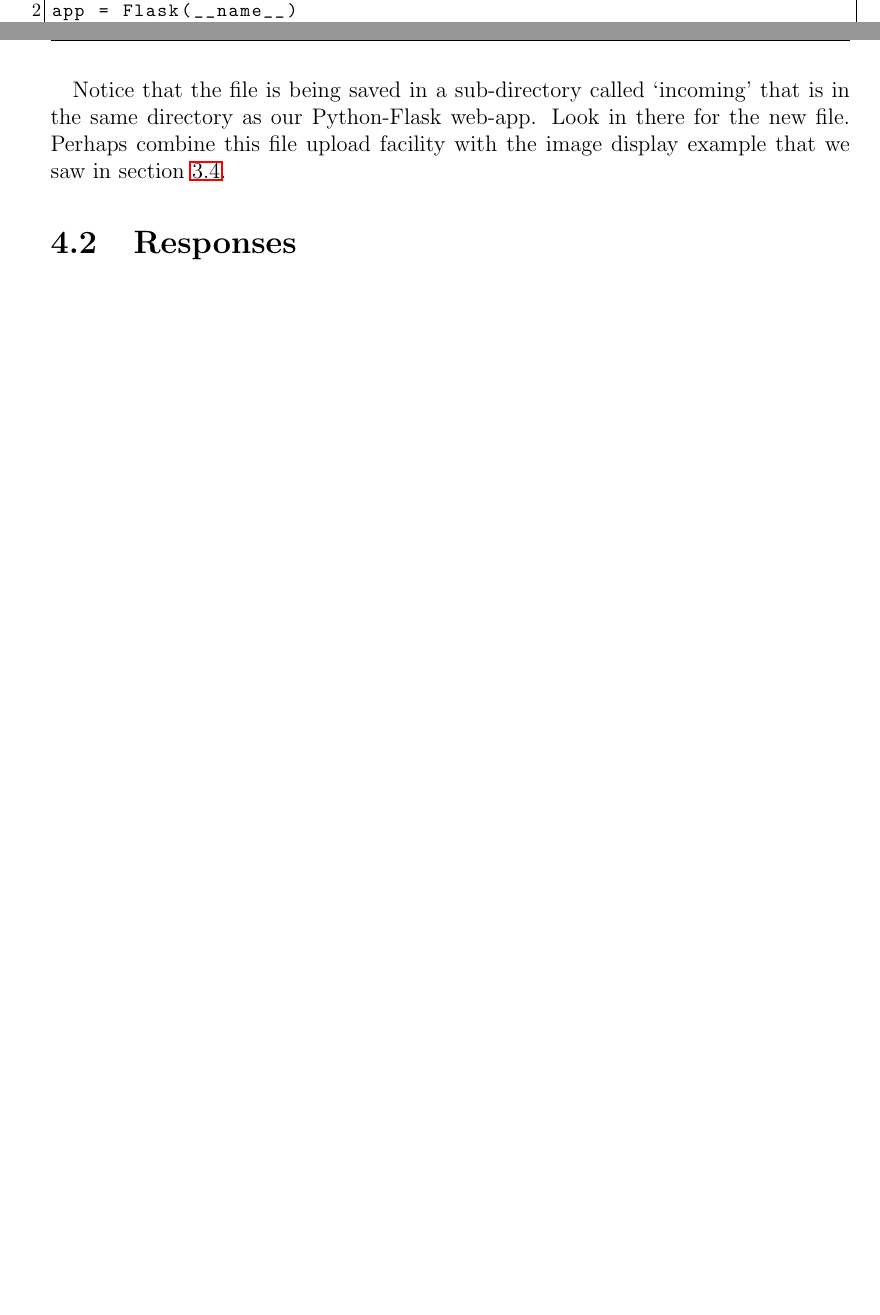
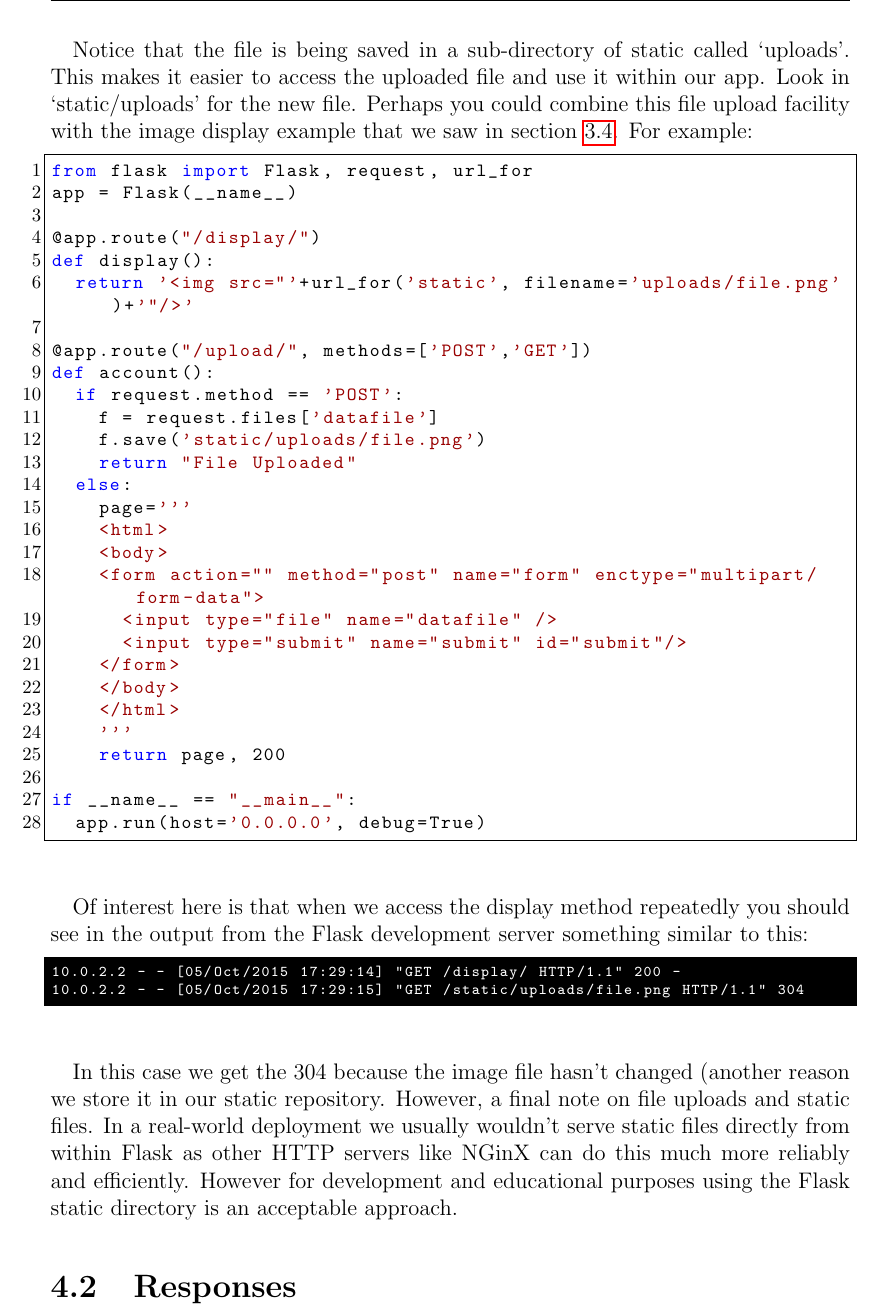
Before and after one commit to siwells/advanced-webtech, a LaTeX thesis (workbook/workbook.tex): two parts of pages 44 and 50 of 59 before the commit and part of page 50 of 61 after it, the two joined at a grey line, cut so that both start at the same text, the shorter picture padded with empty space. Compiled offline with pdfLaTeX.

Commit message:
Small addition to file upload section

```diff
--- a/workbook/workbook.tex
+++ b/workbook/workbook.tex
@@ -29,6 +29,7 @@
 \usepackage{url}
 \usepackage{paralist}
 \usepackage{dirtytalk}
+\usepackage{verbatim}
 
 \definecolor{grey}{rgb}{0.9, 0.9, 0.9}
 \definecolor{dkgreen}{rgb}{0,0.6,0}
@@ -1219,8 +1220,47 @@ if __name__ == "__main__":
   app.run(host='0.0.0.0', debug=True)
 \end{lstlisting}
 
-\paragraph{} Notice that the file is being saved in a sub-directory called `incoming' that is in the same directory as our Python-Flask web-app. Look in there for the new file. Perhaps combine this file upload facility with the image display example that we saw in section \ref{static}.
+\paragraph{} Notice that the file is being saved in a sub-directory of static called `uploads'. This makes it easier to access the uploaded file and use it within our app. Look in `static/uploads' for the new file. Perhaps you could combine this file upload facility with the image display example that we saw in section \ref{static}. For example:
 
+\begin{lstlisting}
+from flask import Flask, request, url_for
+app = Flask(__name__)
+
+@app.route("/display/")
+def display():
+  return '<img src="'+url_for('static', filename='uploads/file.png')+'"/>'
+
+@app.route("/upload/", methods=['POST','GET'])
+def account():
+  if request.method == 'POST':
+    f = request.files['datafile']
+    f.save('static/uploads/file.png')
+    return "File Uploaded"
+  else:
+    page='''
+    <html>
+    <body>
+    <form action="" method="post" name="form" enctype="multipart/form-data">
+      <input type="file" name="datafile" />
+      <input type="submit" name="submit" id="submit"/>
+    </form>
+    </body>
+    </html>
+    '''
+    return page, 200
+
+if __name__ == "__main__":
+  app.run(host='0.0.0.0', debug=True)
+\end{lstlisting}
+
+\paragraph{} Of interest here is that when we access the display method repeatedly you should see in the output from the Flask development server something similar to this:
+
+\begin{lstlisting}[style=DOS]
+10.0.2.2 - - [05/Oct/2015 17:29:14] "GET /display/ HTTP/1.1" 200 -
+10.0.2.2 - - [05/Oct/2015 17:29:15] "GET /static/uploads/file.png HTTP/1.1" 304
+\end{lstlisting}
+
+\paragraph{} In this case we get the 304 because the image file hasn't changed (another reason we store it in our static repository. However, a final note on file uploads and static files. In a real-world deployment we usually wouldn't serve static files directly from within Flask as other HTTP servers like NGinX can do this much more reliably and efficiently. However for development and educational purposes using the Flask static directory is an acceptable approach.
 
 
 \section{Responses}
```
Also changed, not shown: workbook/workbook.tex (14 more changed lines).
